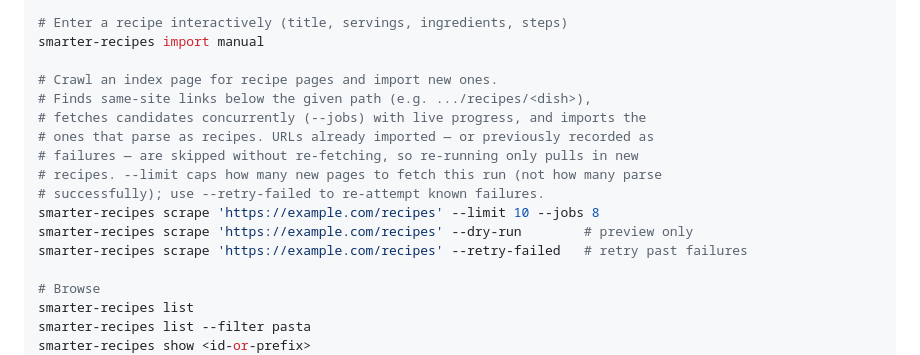
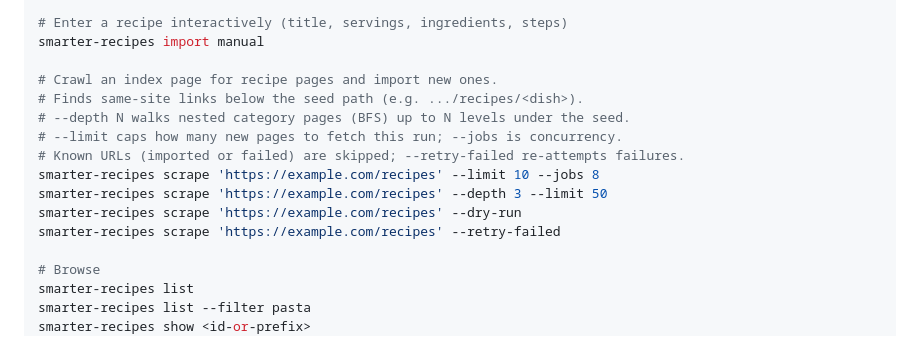
Before and after one commit to m-sher/smarter-recipes, a Markdown page: README.md, the part around the change. Drawn GitHub-style.

Commit message:
Document recursive scrape --depth in README

```diff
--- a/README.md
+++ b/README.md
@@ -57,15 +57,14 @@ smarter-recipes import auto recipes/pancakes.json
 smarter-recipes import manual
 
 # Crawl an index page for recipe pages and import new ones.
-# Finds same-site links below the given path (e.g. .../recipes/<dish>),
-# fetches candidates concurrently (--jobs) with live progress, and imports the
-# ones that parse as recipes. URLs already imported — or previously recorded as
-# failures — are skipped without re-fetching, so re-running only pulls in new
-# recipes. --limit caps how many new pages to fetch this run (not how many parse
-# successfully); use --retry-failed to re-attempt known failures.
+# Finds same-site links below the seed path (e.g. .../recipes/<dish>).
+# --depth N walks nested category pages (BFS) up to N levels under the seed.
+# --limit caps how many new pages to fetch this run; --jobs is concurrency.
+# Known URLs (imported or failed) are skipped; --retry-failed re-attempts failures.
 smarter-recipes scrape 'https://example.com/recipes' --limit 10 --jobs 8
-smarter-recipes scrape 'https://example.com/recipes' --dry-run        # preview only
-smarter-recipes scrape 'https://example.com/recipes' --retry-failed   # retry past failures
+smarter-recipes scrape 'https://example.com/recipes' --depth 3 --limit 50
+smarter-recipes scrape 'https://example.com/recipes' --dry-run
+smarter-recipes scrape 'https://example.com/recipes' --retry-failed
 
 # Browse
 smarter-recipes list
```
